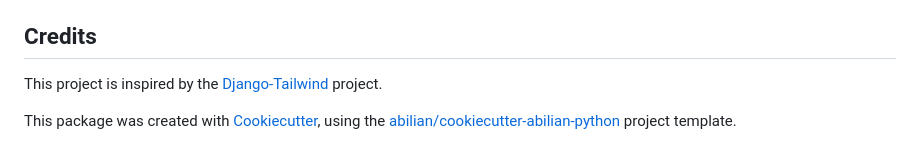
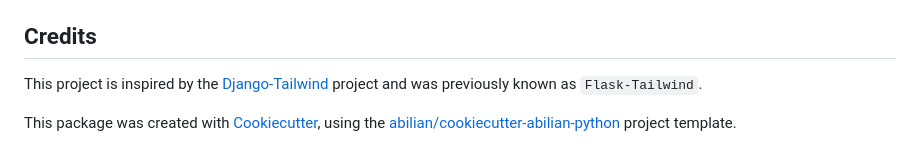
Before and after one commit to abilian/flask-vite, a Markdown page: README.md, the part around the change. Drawn GitHub-style.

Commit message:
doc: tweak readme

```diff
--- a/README.md
+++ b/README.md
@@ -121,7 +121,7 @@ Either of these options will insert &lt;script&gt; tags into your Jinja template
 ## Credits
 
 This project is inspired by the
-[Django-Tailwind](https://github.com/timonweb/django-tailwind) project.
+[Django-Tailwind](https://github.com/timonweb/django-tailwind) project and was previously known as `Flask-Tailwind`.
 
 This package was created with
 [Cookiecutter](https://github.com/audreyr/cookiecutter), using the
```
